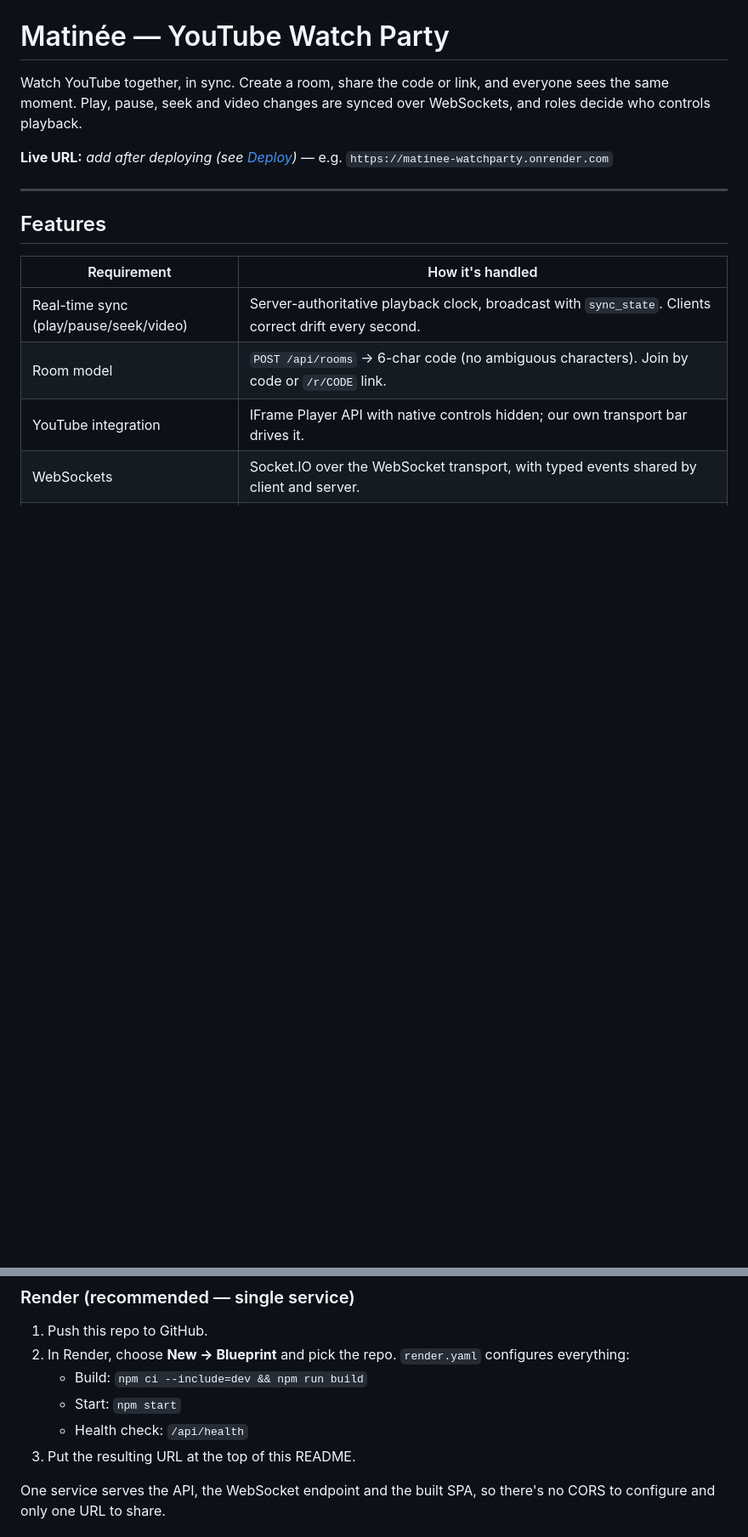
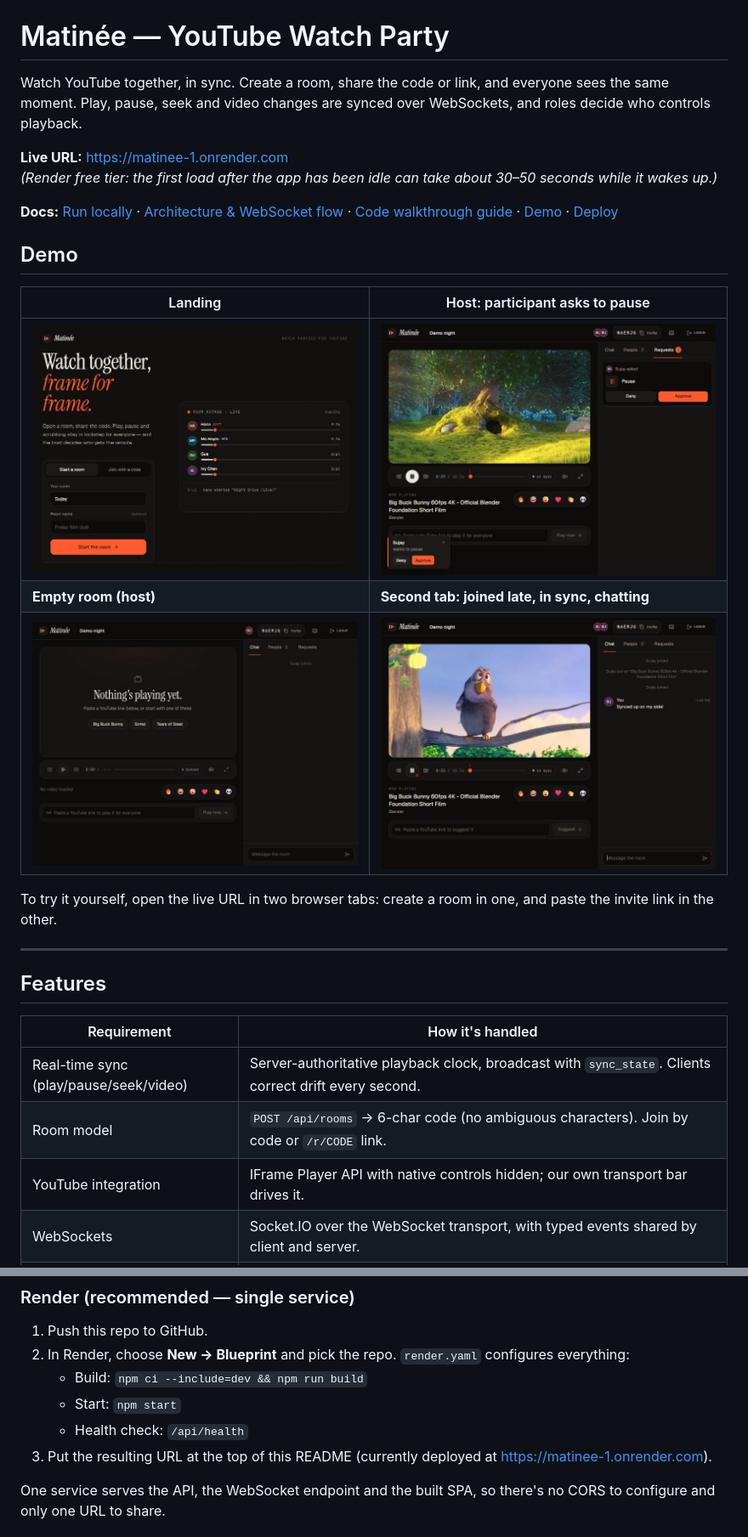
Before and after one commit to sujayx07/Matineee, a Markdown page: README.md, 2 parts joined by grey strips. Shown at 85% size. GitHub-like rendering; pictures changed too: docs/screenshots/01-landing.jpg (added), docs/screenshots/02-empty-room.jpg (added), docs/screenshots/03-participant-synced-chat.jpg (added); blank space fills up the shorter version.

```diff
--- a/README.md
+++ b/README.md
@@ -2,7 +2,20 @@
 
 Watch YouTube together, in sync. Create a room, share the code or link, and everyone sees the same moment. Play, pause, seek and video changes are synced over WebSockets, and roles decide who controls playback.
 
-**Live URL:** _add after deploying (see [Deploy](#deploy))_ — e.g. `https://matinee-watchparty.onrender.com`
+**Live URL:** https://matinee-1.onrender.com
+_(Render free tier: the first load after the app has been idle can take about 30–50 seconds while it wakes up.)_
+
+**Docs:** [Run locally](#run-locally) · [Architecture & WebSocket flow](#architecture) · [Code walkthrough guide](docs/WALKTHROUGH.md) · [Demo](#demo) · [Deploy](#deploy)
+
+## Demo
+
+| Landing | Host: participant asks to pause |
+|---|---|
+| ![Landing](docs/screenshots/01-landing.jpg) | ![Host approves request](docs/screenshots/04-host-approves-request.jpg) |
+| **Empty room (host)** | **Second tab: joined late, in sync, chatting** |
+| ![Empty room](docs/screenshots/02-empty-room.jpg) | ![Participant in sync](docs/screenshots/03-participant-synced-chat.jpg) |
+
+To try it yourself, open the live URL in two browser tabs: create a room in one, and paste the invite link in the other.
 
 ---
 
@@ -89,7 +102,7 @@ All client events use acknowledgements: `{ ok: true }` or `{ ok: false, code, me
    - Build: `npm ci --include=dev && npm run build`
    - Start: `npm start`
    - Health check: `/api/health`
-3. Put the resulting URL at the top of this README.
+3. Put the resulting URL at the top of this README (currently deployed at https://matinee-1.onrender.com).
 
 One service serves the API, the WebSocket endpoint and the built SPA, so there's no CORS to configure and only one URL to share.
 
```
Also changed, not shown: docs/WALKTHROUGH.md (added, +98 -0 lines).
